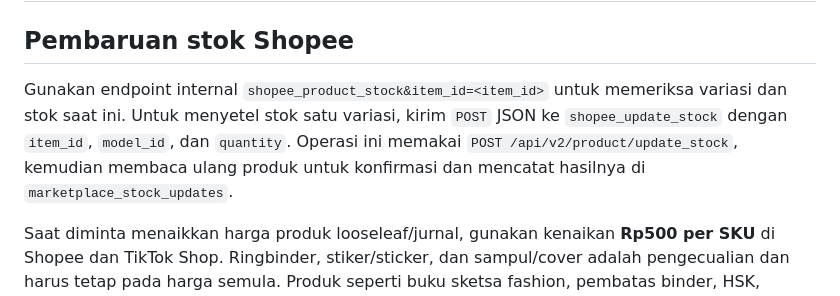
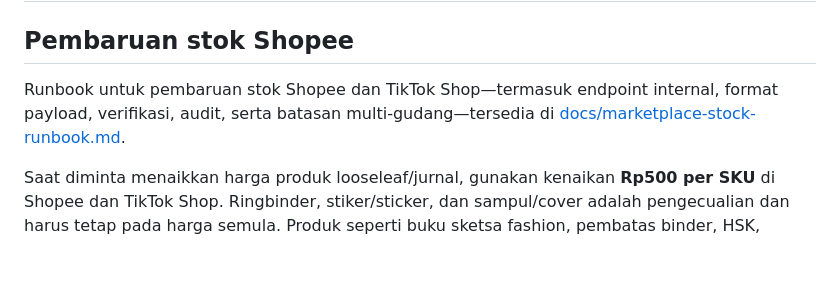
Before and after one commit to HermanTaniwan/paperbellV2, a Markdown page: README.md, the part around the change. GitHub-like rendering; blank space fills up the shorter version.

Commit message:
Document marketplace stock updates

```diff
--- a/README.md
+++ b/README.md
@@ -123,7 +123,7 @@ Runbook lengkap untuk membuat draf, memetakan kategori V2, mengunggah gambar, me
 
 ## Pembaruan stok Shopee
 
-Gunakan endpoint internal `shopee_product_stock&item_id=<item_id>` untuk memeriksa variasi dan stok saat ini. Untuk menyetel stok satu variasi, kirim `POST` JSON ke `shopee_update_stock` dengan `item_id`, `model_id`, dan `quantity`. Operasi ini memakai `POST /api/v2/product/update_stock`, kemudian membaca ulang produk untuk konfirmasi dan mencatat hasilnya di `marketplace_stock_updates`.
+Runbook untuk pembaruan stok Shopee dan TikTok Shop—termasuk endpoint internal, format payload, verifikasi, audit, serta batasan multi-gudang—tersedia di [docs/marketplace-stock-runbook.md](docs/marketplace-stock-runbook.md).
 
 Saat diminta menaikkan harga produk looseleaf/jurnal, gunakan kenaikan **Rp500 per SKU** di Shopee dan TikTok Shop. Ringbinder, stiker/sticker, dan sampul/cover adalah pengecualian dan harus tetap pada harga semula. Produk seperti buku sketsa fashion, pembatas binder, HSK, workbook kaligrafi, rekap tagihan, dan sudoku termasuk target kenaikan bila belum pernah dinaikkan.
 
```
Also changed, not shown: docs/marketplace-stock-runbook.md (added, +43 -0 lines).
